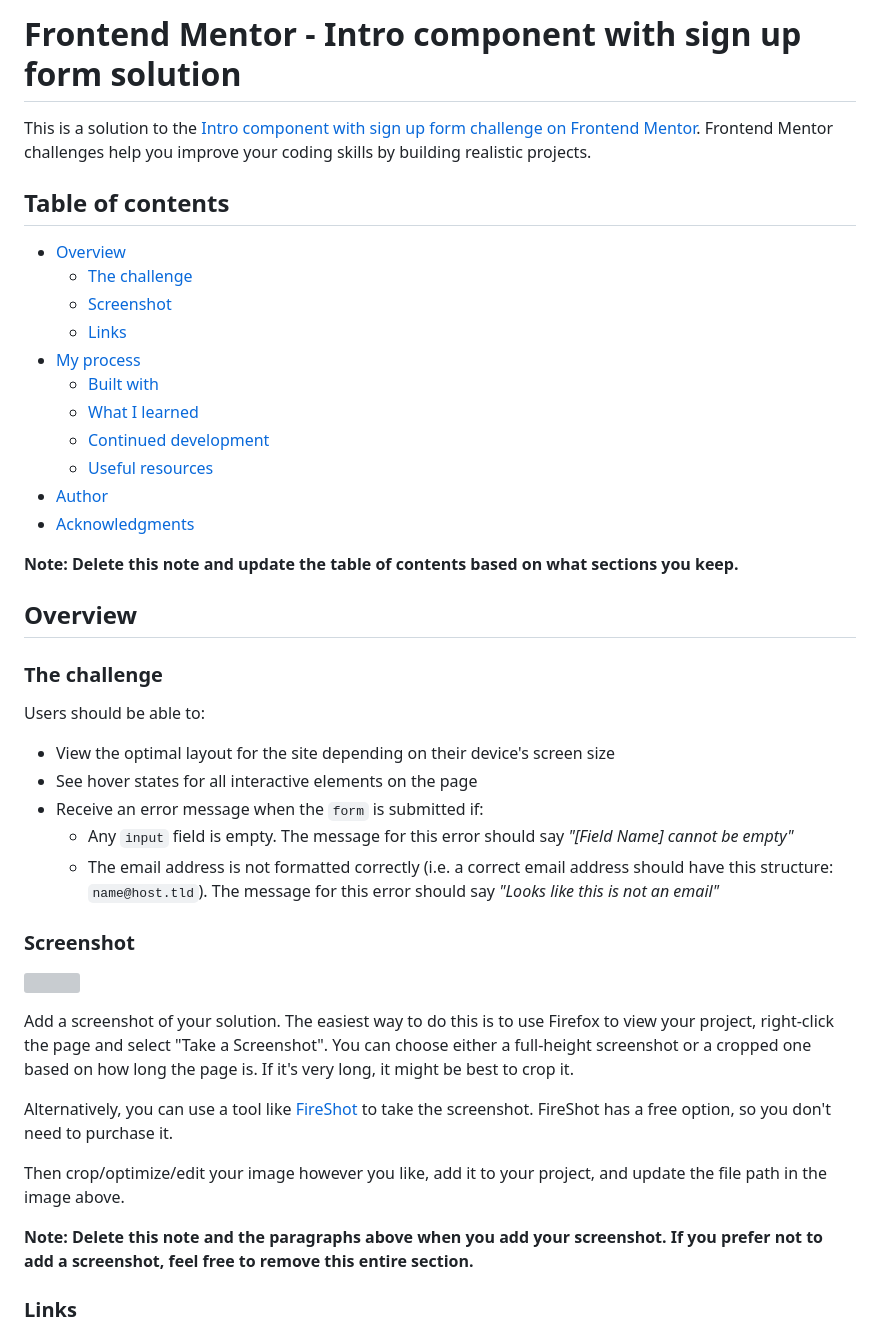
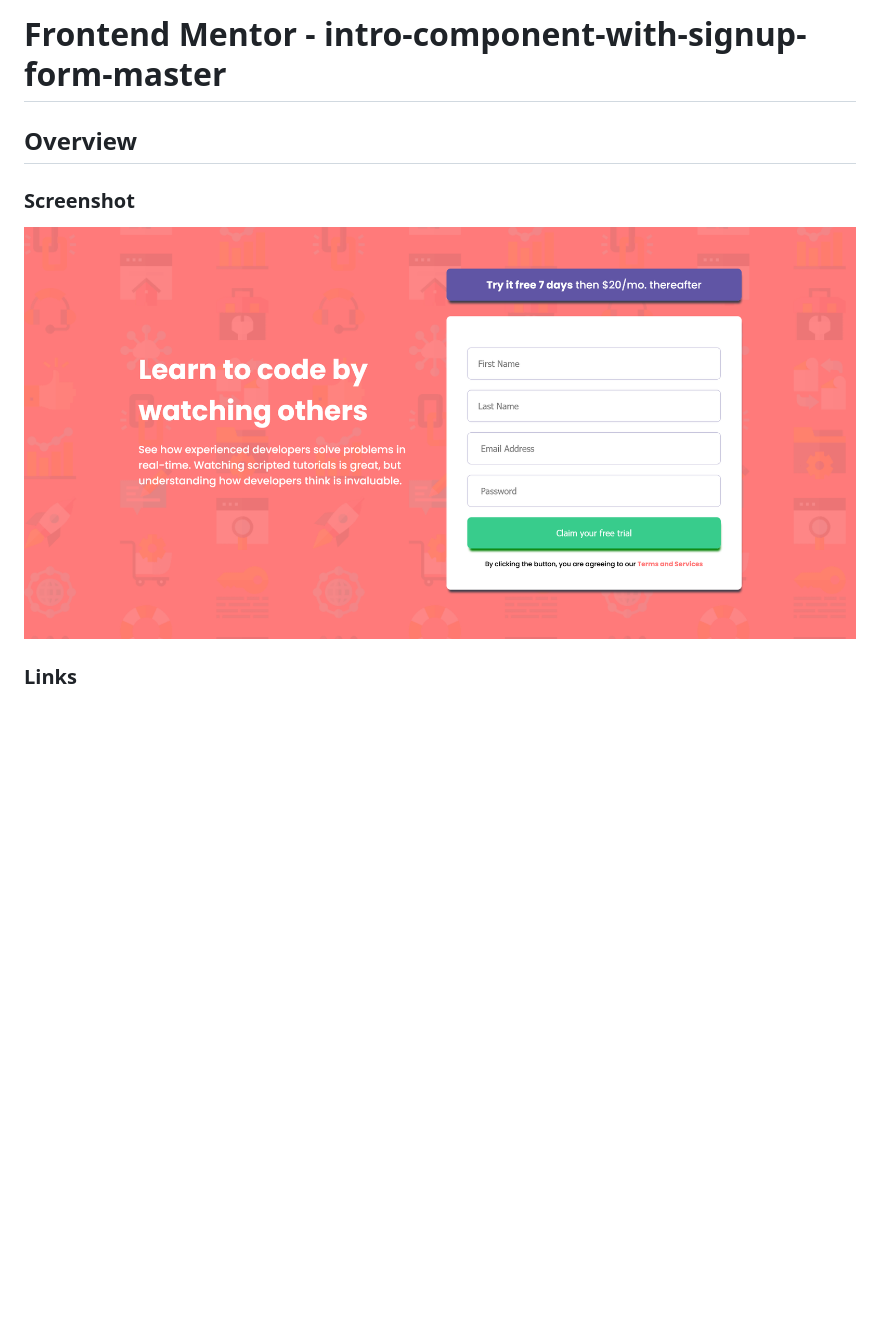
Before and after one commit to iamcelestino/intro-component-with-signup-form-master, a Markdown page: README-template.md, the part around the change printed below. Rendered like a GitHub page; pictures changed too: images/Screenshot 2023-08-28 at 09-59-24 Frontend Mentor Intro component with sign up form.png (added); blank space fills up the shorter version; grey boxes are pictures that could not be loaded.

```diff
--- a/README-template.md
+++ b/README-template.md
@@ -1,45 +1,10 @@
-# Frontend Mentor - Intro component with sign up form solution
+# Frontend Mentor - intro-component-with-signup-form-master
 
-This is a solution to the [Intro component with sign up form challenge on Frontend Mentor](https://www.frontendmentor.io/challenges/intro-component-with-signup-form-5cf91bd49edda32581d28fd1). Frontend Mentor challenges help you improve your coding skills by building realistic projects.
-
-## Table of contents
-
-- [Overview](#overview)
-  - [The challenge](#the-challenge)
-  - [Screenshot](#screenshot)
-  - [Links](#links)
-- [My process](#my-process)
-  - [Built with](#built-with)
-  - [What I learned](#what-i-learned)
-  - [Continued development](#continued-development)
-  - [Useful resources](#useful-resources)
-- [Author](#author)
-- [Acknowledgments](#acknowledgments)
-
-**Note: Delete this note and update the table of contents based on what sections you keep.**
 
 ## Overview
 
-### The challenge
+### Screenshot
+![](./images/Screenshot%202023-08-28%20at%2009-59-24%20Frontend%20Mentor%20Intro%20component%20with%20sign%20up%20form.png)
 
-Users should be able to:
-
-- View the optimal layout for the site depending on their device's screen size
-- See hover states for all interactive elements on the page
-- Receive an error message when the `form` is submitted if:
-  - Any `input` field is empty. The message for this error should say *"[Field Name] cannot be empty"*
-  - The email address is not formatted correctly (i.e. a correct email address should have this structure: `name@host.tld`). The message for this error should say *"Looks like this is not an email"*
-
-### Screenshot
-
-![](./screenshot.jpg)
-
-Add a screenshot of your solution. The easiest way to do this is to use Firefox to view your project, right-click the page and select "Take a Screenshot". You can choose either a full-height screenshot or a cropped one based on how long the page is. If it's very long, it might be best to crop it.
-
-Alternatively, you can use a tool like [FireShot](https://getfireshot.com/) to take the screenshot. FireShot has a free option, so you don't need to purchase it.
-
-Then crop/optimize/edit your image however you like, add it to your project, and update the file path in the image above.
-
-**Note: Delete this note and the paragraphs above when you add your screenshot. If you prefer not to add a screenshot, feel free to remove this entire section.**
 
 ### Links
```
Also changed, not shown: other parts of README-template.md (+11 -55 lines), README.md (deleted, +0 -95 lines), style-guide.md (deleted, +0 -35 lines), 3 other files.
